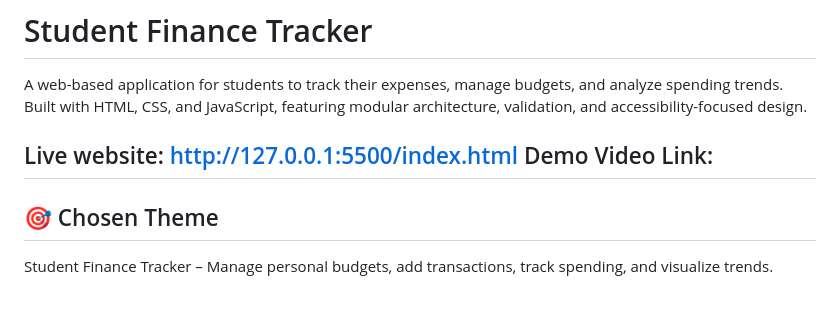
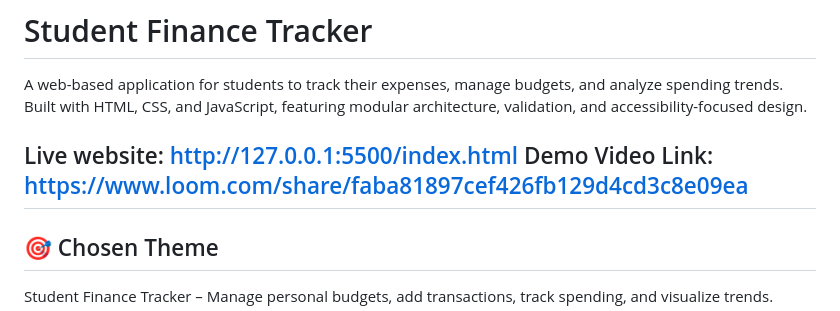
Before and after one commit to mmuuse-dot/student_tracker_mmuuse-dot, a Markdown page: README.md, the part around the change. Drawn GitHub-style.

Commit message:
Add demo video link to README

```diff
--- a/README.md
+++ b/README.md
@@ -5,8 +5,9 @@ A web-based application for students to track their expenses, manage budgets, an
 
 
 Live website: http://127.0.0.1:5500/index.html
-Demo Video Link:
+Demo Video Link: https://www.loom.com/share/faba81897cef426fb129d4cd3c8e09ea
 ---
+
 
 ## 🎯 Chosen Theme
 
```
